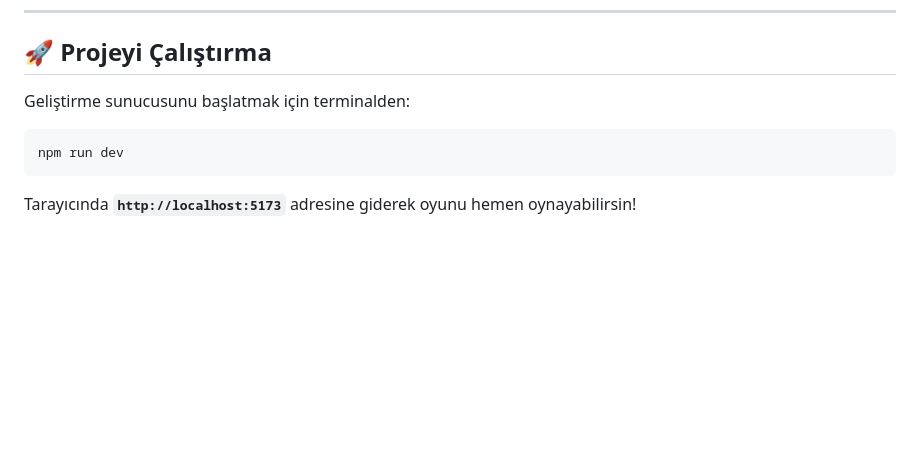
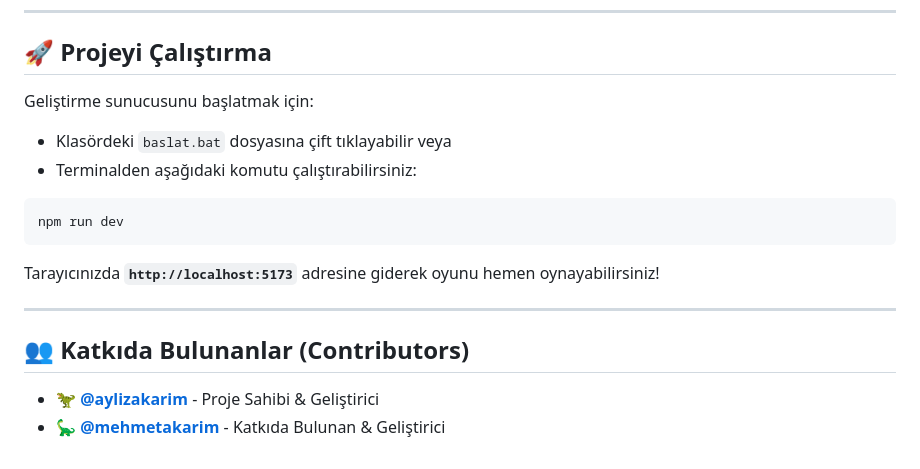
Before and after one commit to aylizakarim/dinazorOyunu, a Markdown page: README.md, the part around the change. GitHub-like rendering; blank space fills up the shorter version.

Commit message:
docs: add mehmetakarim to contributors list
Co-authored-by: mehmetakarim <mehmetakarim@users.noreply.github.com>

````diff
--- a/README.md
+++ b/README.md
@@ -57,8 +57,17 @@ Sevimli dinozor karakterimizle doğayı keşfettiğimiz, ağaçları, kayaları
 
 ## 🚀 Projeyi Çalıştırma
 
-Geliştirme sunucusunu başlatmak için terminalden:
+Geliştirme sunucusunu başlatmak için:
+- Klasördeki `baslat.bat` dosyasına çift tıklayabilir veya
+- Terminalden aşağıdaki komutu çalıştırabilirsiniz:
 ```bash
 npm run dev
 ```
-Tarayıcında **`http://localhost:5173`** adresine giderek oyunu hemen oynayabilirsin!
+Tarayıcınızda **`http://localhost:5173`** adresine giderek oyunu hemen oynayabilirsiniz!
+
+---
+
+## 👥 Katkıda Bulunanlar (Contributors)
+
+* 🦖 [**@aylizakarim**](https://github.com/aylizakarim) - Proje Sahibi & Geliştirici
+* 🦕 [**@mehmetakarim**](https://github.com/mehmetakarim) - Katkıda Bulunan & Geliştirici
````
